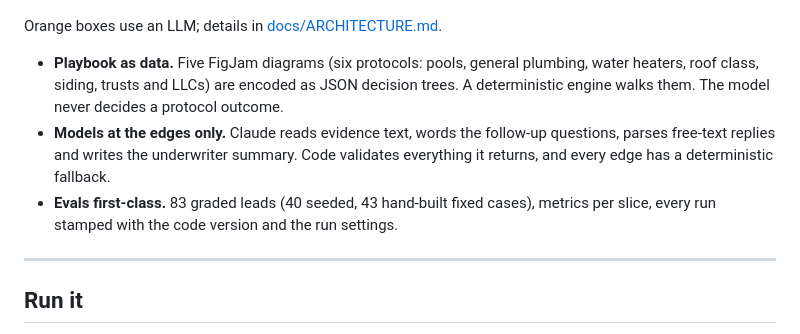
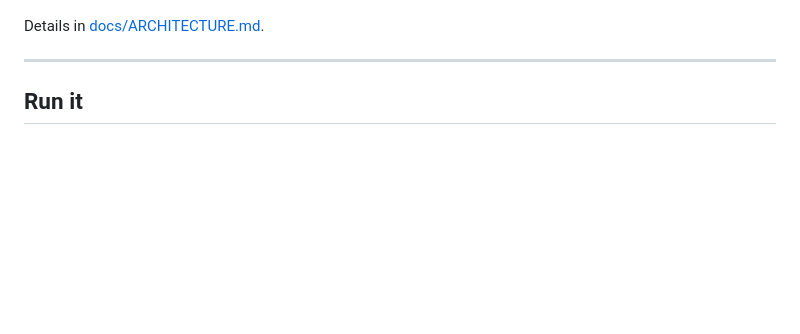
Before and after one commit to Ryams/uw-agentic-takehome, a Markdown page: README.md, the part around the change. Rendered like a GitHub page; blank space fills up the shorter version.

Commit message:
Trim README intro
Co-Authored-By: Claude Sonnet 5.5 <noreply@anthropic.com>

```diff
--- a/README.md
+++ b/README.md
@@ -4,11 +4,8 @@ An assistant for the start of an underwriter's day.
 
 ![Architecture diagram](Architecture%20Diagram.png)
 
-Orange boxes use an LLM; details in [docs/ARCHITECTURE.md](docs/ARCHITECTURE.md).
+Details in [docs/ARCHITECTURE.md](docs/ARCHITECTURE.md).
 
-- **Playbook as data.** Five FigJam diagrams (six protocols: pools, general plumbing, water heaters, roof class, siding, trusts and LLCs) are encoded as JSON decision trees. A deterministic engine walks them. The model never decides a protocol outcome.
-- **Models at the edges only.** Claude reads evidence text, words the follow-up questions, parses free-text replies and writes the underwriter summary. Code validates everything it returns, and every edge has a deterministic fallback.
-- **Evals first-class.** 83 graded leads (40 seeded, 43 hand-built fixed cases), metrics per slice, every run stamped with the code version and the run settings.
 
 ---
 
```
